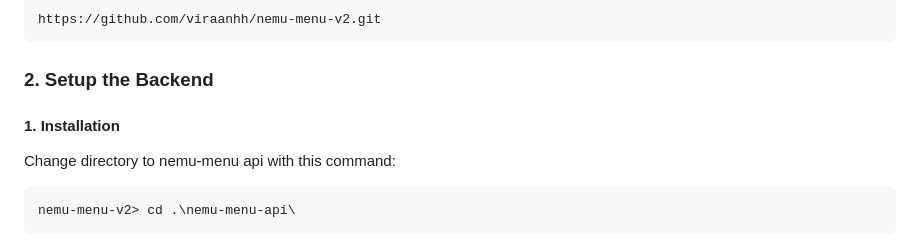
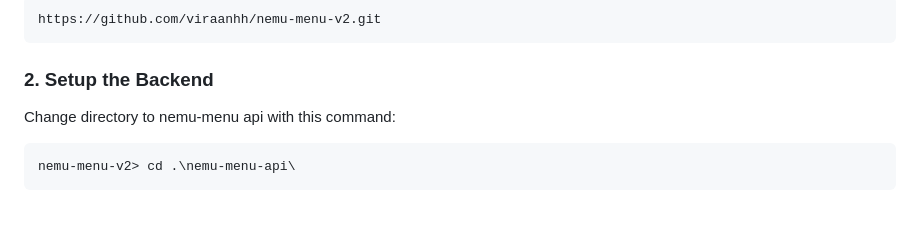
Before and after one commit to viraanhh/nemu-menu-v2, a Markdown page: README.md, the part around the change. Drawn GitHub-style; blank space fills up the shorter version.

````diff
--- a/README.md
+++ b/README.md
@@ -8,7 +8,6 @@ As always, git clone this project to your local working directory.
 https://github.com/viraanhh/nemu-menu-v2.git
 ```
 ### 2. Setup the Backend
-#### 1. Installation
 Change directory to nemu-menu api with this command:
 
 ```
````
